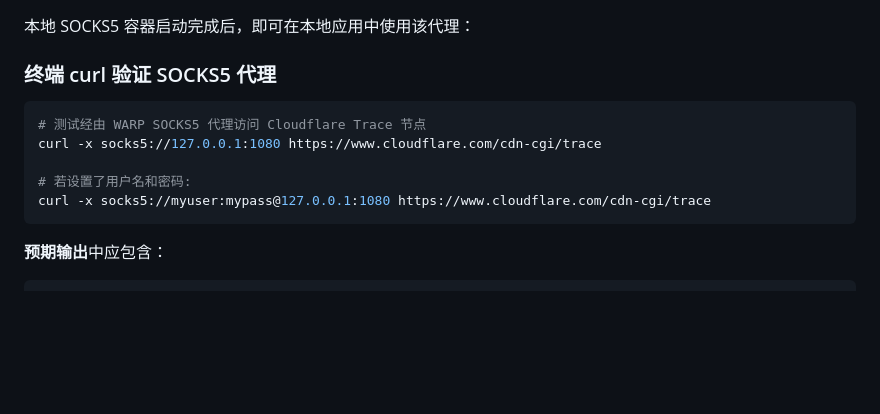
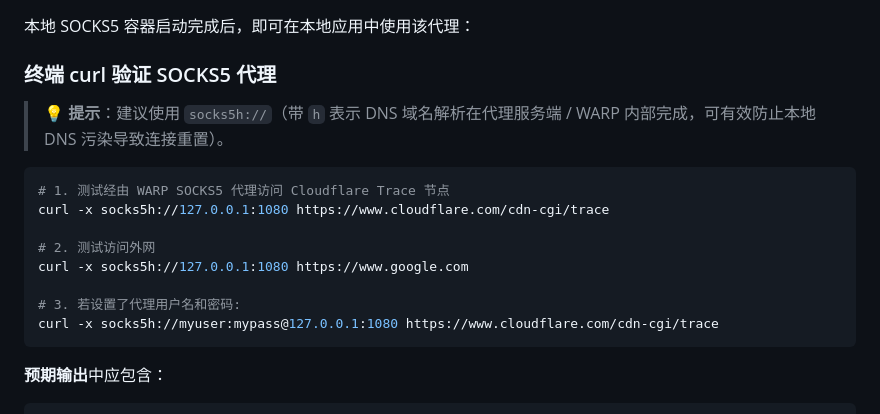
Before and after one commit to JayYang1991/vps-utils, a Markdown page: cloudflare-warp/README.md, the part around the change. GitHub-like rendering; blank space fills up the shorter version.

Commit message:
docs(cloudflare-warp): recommendation to use socks5h:// for remote DNS resolution

````diff
--- a/cloudflare-warp/README.md
+++ b/cloudflare-warp/README.md
@@ -237,12 +237,17 @@ Service Token 用于本地容器免浏览器人工点击的自动鉴权登录：
 
 ### 终端 curl 验证 SOCKS5 代理
 
+> 💡 **提示**：建议使用 `socks5h://`（带 `h` 表示 DNS 域名解析在代理服务端 / WARP 内部完成，可有效防止本地 DNS 污染导致连接重置）。
+
 ```bash
-# 测试经由 WARP SOCKS5 代理访问 Cloudflare Trace 节点
-curl -x socks5://127.0.0.1:1080 https://www.cloudflare.com/cdn-cgi/trace
+# 1. 测试经由 WARP SOCKS5 代理访问 Cloudflare Trace 节点
+curl -x socks5h://127.0.0.1:1080 https://www.cloudflare.com/cdn-cgi/trace
 
-# 若设置了用户名和密码:
-curl -x socks5://myuser:mypass@127.0.0.1:1080 https://www.cloudflare.com/cdn-cgi/trace
+# 2. 测试访问外网
+curl -x socks5h://127.0.0.1:1080 https://www.google.com
+
+# 3. 若设置了代理用户名和密码:
+curl -x socks5h://myuser:mypass@127.0.0.1:1080 https://www.cloudflare.com/cdn-cgi/trace
 ```
 
 **预期输出**中应包含：
````
